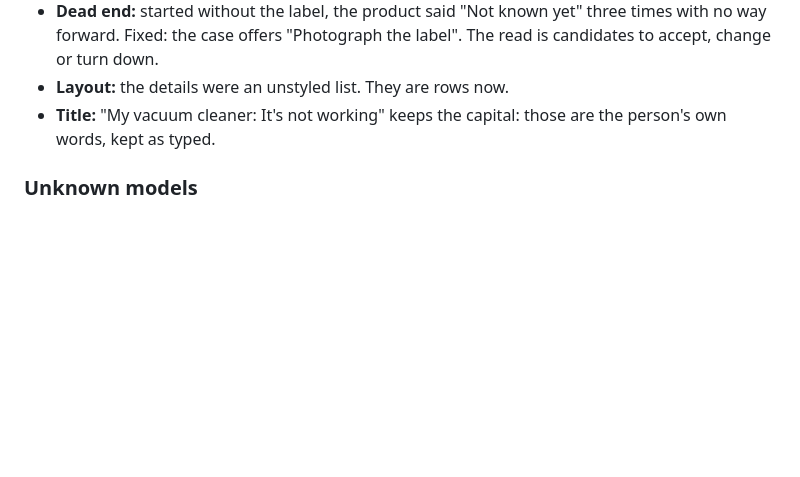
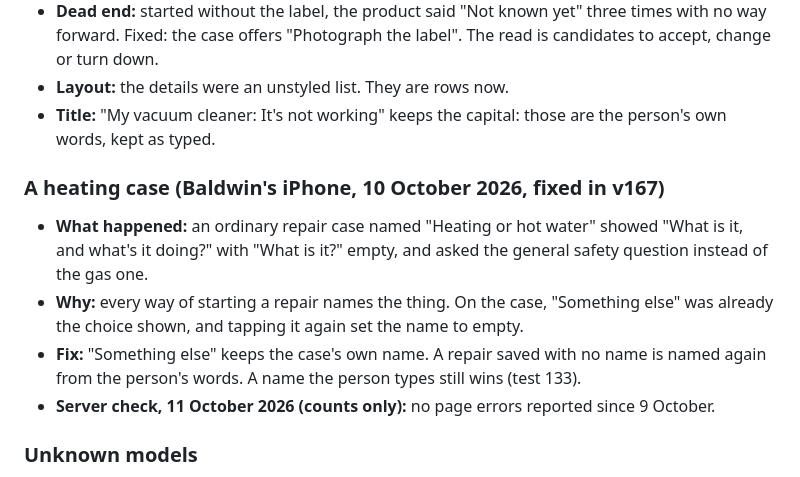
Before and after one commit to okello12/sorted, a Markdown page: docs/PHASE1_5_AUDIT.md, the part around the change. GitHub-like rendering; blank space fills up the shorter version.

Commit message:
Audit: record the v167 heating-case finding
Co-Authored-By: Claude Opus 5.5 <noreply@anthropic.com>
Claude-Session: https://claude.ai/code/session_01Ai3ScmaQjWrppviYLHRken

```diff
--- a/docs/PHASE1_5_AUDIT.md
+++ b/docs/PHASE1_5_AUDIT.md
@@ -67,6 +67,16 @@ Each area below has what was tested, what was found, what changed, and what is s
   case offers "Photograph the label". The read is candidates to accept, change or turn down.
 - **Layout:** the details were an unstyled list. They are rows now.
 - **Title:** "My vacuum cleaner: It's not working" keeps the capital: those are the person's own words, kept as typed.
+
+### A heating case (Baldwin's iPhone, 10 October 2026, fixed in v167)
+
+- **What happened:** an ordinary repair case named "Heating or hot water" showed "What is it, and what's it doing?"
+  with "What is it?" empty, and asked the general safety question instead of the gas one.
+- **Why:** every way of starting a repair names the thing. On the case, "Something else" was already the choice shown,
+  and tapping it again set the name to empty.
+- **Fix:** "Something else" keeps the case's own name. A repair saved with no name is named again from the person's
+  words. A name the person types still wins (test 133).
+- **Server check, 11 October 2026 (counts only):** no page errors reported since 9 October.
 
 ### Unknown models
 
```
